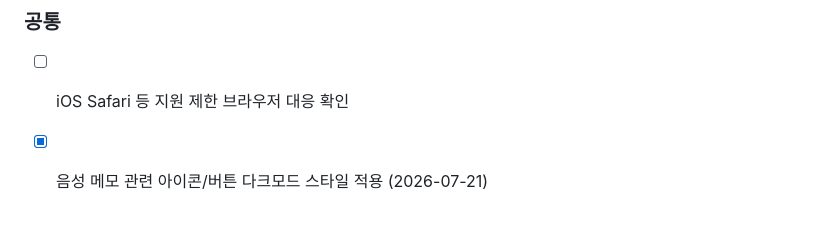
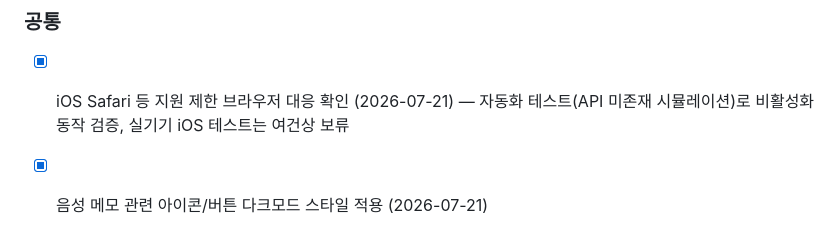
Before and after one commit to easycodehow/spark, a Markdown page: CLAUDE.md, the part around one of its changes. Drawn GitHub-style.

```diff
--- a/CLAUDE.md
+++ b/CLAUDE.md
@@ -394,5 +394,5 @@
 - [ ] 음성 메모 삭제 버튼
 
 ### 공통
-- [ ] iOS Safari 등 지원 제한 브라우저 대응 확인
+- [x] iOS Safari 등 지원 제한 브라우저 대응 확인 (2026-07-21) — 자동화 테스트(API 미존재 시뮬레이션)로 비활성화 동작 검증, 실기기 iOS 테스트는 여건상 보류
 - [x] 음성 메모 관련 아이콘/버튼 다크모드 스타일 적용 (2026-07-21)
```
Also changed, not shown: other parts of CLAUDE.md (+1 -1 lines), PROGRESS.md (+15 -0 lines).
